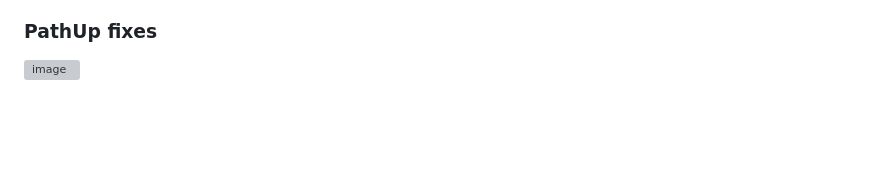
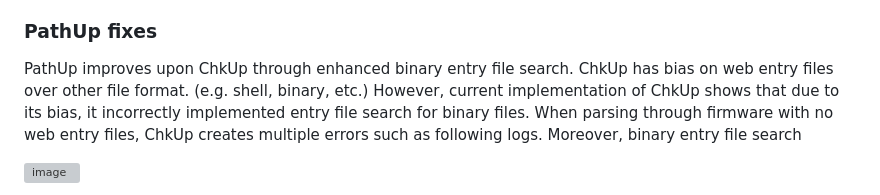
Before and after one commit to cocoaron/ExecutionPathRecover, a Markdown page: README.md, the part around the change. Drawn GitHub-style; blank space fills up the shorter version; grey boxes are pictures that could not be loaded.

```diff
--- a/README.md
+++ b/README.md
@@ -3,6 +3,8 @@
 ExecutionPathRecover is a firmware update path extracting module. It is derived from ChkUp(https://github.com/WUSTL-CSPL/ChkUp). The project contains Ghidra v10.1.2, PathUp, and firmwares. The firmware directory includes both firmware image and file system that are extracted using Binwalk. Ghidra is utilized by PathUp to parse binary data.
 
 ### PathUp fixes
+
+PathUp improves upon ChkUp through enhanced binary entry file search. ChkUp has bias on web entry files over other file format. (e.g. shell, binary, etc.) However, current implementation of ChkUp shows that due to its bias, it incorrectly implemented entry file search for binary files. When parsing through firmware with no web entry files, ChkUp creates multiple errors such as following logs. Moreover, binary entry file search
 
 ![image](https://github.com/user-attachments/assets/4a366f07-6a83-4493-8f27-ed9e3b715c5e)
 
```
